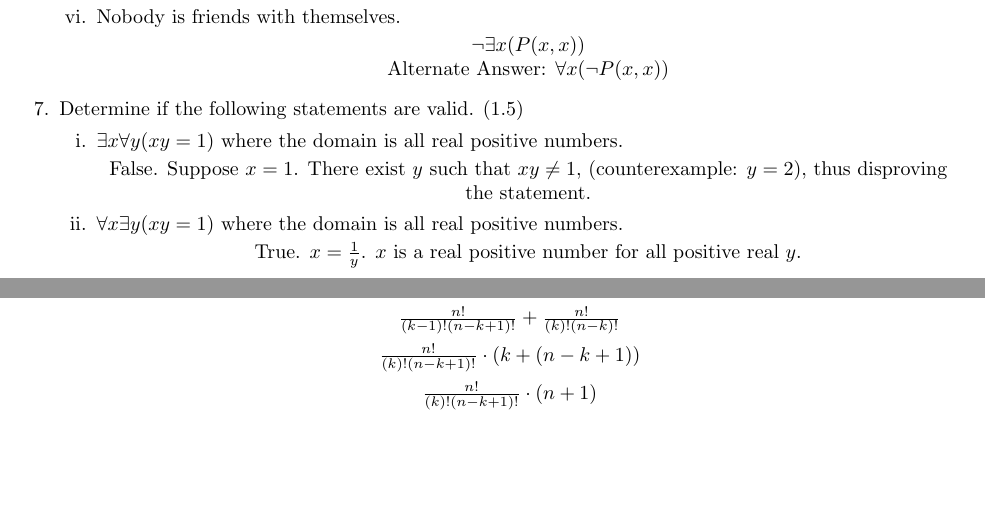
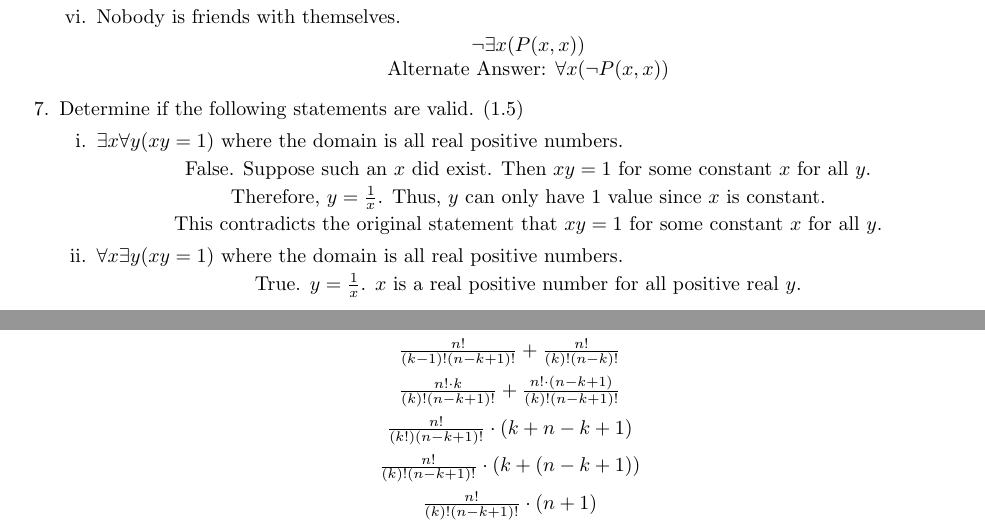
Before and after one commit to Multipixels/1DM3Exam, a LaTeX problem sheet (1DM3ExamPracticeSolutions.tex): two parts of pages 2 and 26 of 27, joined at a grey line, cut so that both start at the same text, the shorter picture padded with empty space. Compiled offline with pdfLaTeX.

Commit message:
Update solutions

```diff
--- a/1DM3ExamPracticeSolutions.tex
+++ b/1DM3ExamPracticeSolutions.tex
@@ -186,13 +186,17 @@ The statement is satisfiable when \( p = T, q = T, r = T, s = F \).
 \subpart \( \exists x \forall y (xy = 1) \) where the domain is all real positive numbers.
 
 \begin{center}
-False. Suppose \(x = 1\). There exist \(y\) such that \(xy \neq 1\), (counterexample: \(y = 2\)), thus disproving the statement.
+False. Suppose such an \(x\) did exist. Then \(xy=1\) for some constant \(x\) for all \(y\).
+
+Therefore, \(y = \frac{1}{x}\). Thus, \(y\) can only have 1 value since \(x\) is constant.
+
+This contradicts the original statement that \(xy=1\) for some constant \(x\) for all \(y\).
 \end{center}
 
 \subpart \( \forall x \exists y (xy = 1) \) where the domain is all real positive numbers.
 
 \begin{center}
-True. \(x = \frac{1}{y}\). \(x\) is a real positive number for all positive real \(y\).
+True. \(y = \frac{1}{x}\). \(x\) is a real positive number for all positive real \(y\).
 
 \vspace{5px} \textcolor{blue}{See Chapter 1.5, Example 4 if there's any confusion.}
 \end{center}
@@ -2440,6 +2446,10 @@ Trivially, this shows that \(2^{90}\) is larger than \(10^{27}\). By the pigeon-
 
 \( \frac{n!}{(k-1)!(n-k+1)!} + \frac{n!}{(k)!(n-k)!} \)
 
+\( \frac{n! \cdot k}{(k)!(n-k+1)!} + \frac{n! \cdot (n-k+1) }{(k)!(n-k+1)!} \)
+
+\( \frac{n!}{(k!)(n-k+1)!} \cdot (k + n-k+1) \)
+
 \( \frac{n!}{(k)!(n-k+1)!} \cdot (k + (n - k + 1)) \)
 
 \( \frac{n!}{(k)!(n-k+1)!} \cdot (n + 1) \)
```
Also changed, not shown: 1DM3ExamPracticeSolutions.pdf, 1DM3ExamPracticeSolutions.tex (8 more changed lines).
